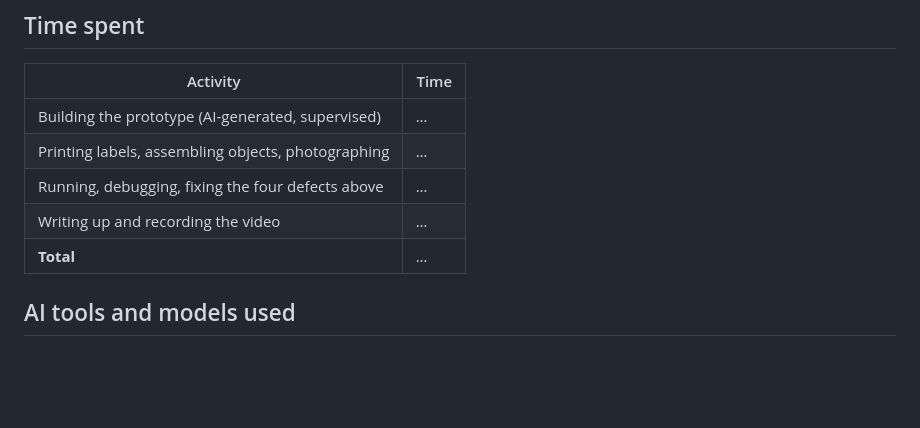
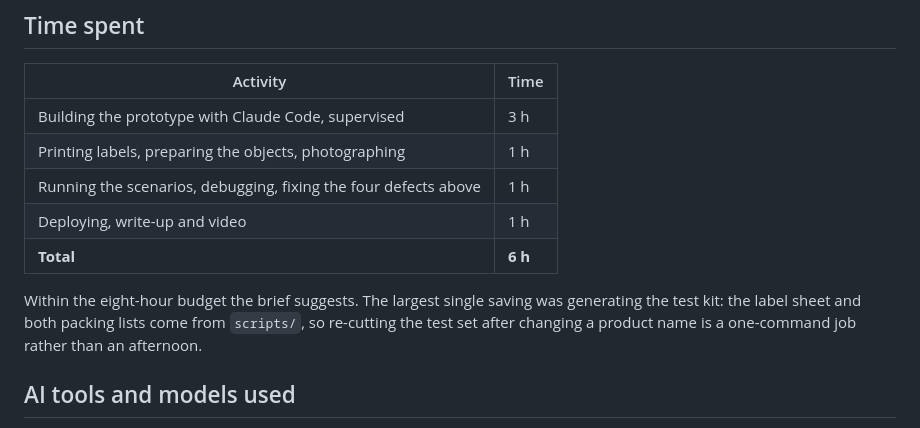
Before and after one commit to dandobr/delivery-check, a Markdown page: DELIVERY_NOTES.md, the part around the change. GitHub-like rendering; blank space fills up the shorter version.

Commit message:
Delivery notes: time spent
Co-Authored-By: Claude Opus 5 <noreply@anthropic.com>

```diff
--- a/DELIVERY_NOTES.md
+++ b/DELIVERY_NOTES.md
@@ -70,11 +70,15 @@ changes, including a label photographed blank-side-up and two identical SKUs on
 
 | Activity | Time |
 |---|---|
-| Building the prototype (AI-generated, supervised) | _…_ |
-| Printing labels, assembling objects, photographing | _…_ |
-| Running, debugging, fixing the four defects above | _…_ |
-| Writing up and recording the video | _…_ |
-| **Total** | _…_ |
+| Building the prototype with Claude Code, supervised | 3 h |
+| Printing labels, preparing the objects, photographing | 1 h |
+| Running the scenarios, debugging, fixing the four defects above | 1 h |
+| Deploying, write-up and video | 1 h |
+| **Total** | **6 h** |
+
+Within the eight-hour budget the brief suggests. The largest single saving was generating the test kit:
+the label sheet and both packing lists come from `scripts/`, so re-cutting the test set after changing a
+product name is a one-command job rather than an afternoon.
 
 ## AI tools and models used
 
```
